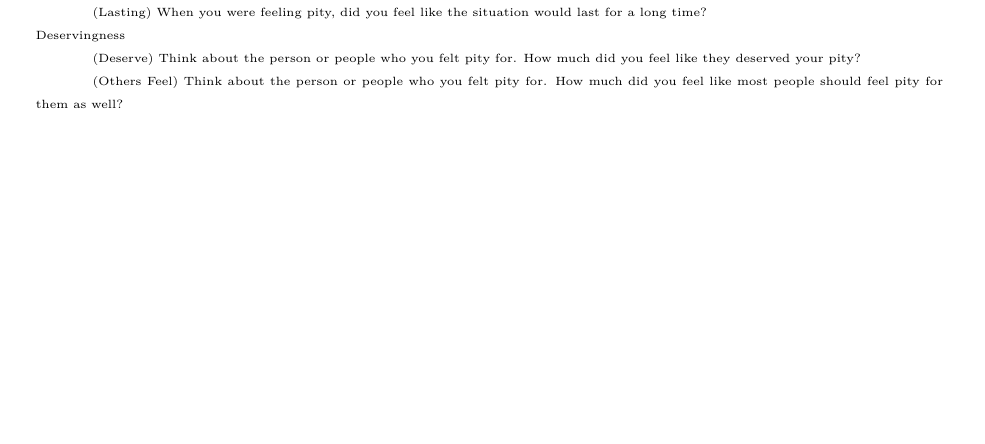
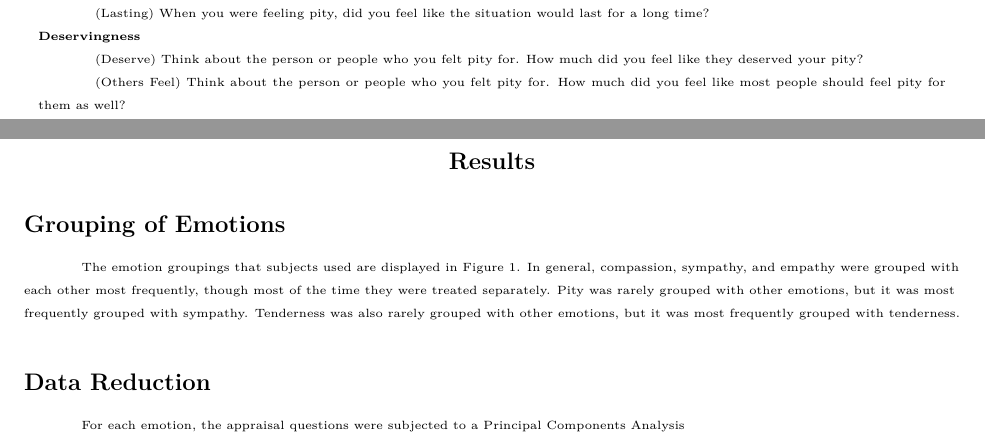
Before and after one commit to joshwondra/Prosocial-Emotion-Appraisals, a LaTeX paper (PSEmanuscript.tex): part of page 7 of 7 before the commit and two parts of pages 8 and 9 of 11 after it, the two joined at a grey line, cut so that both start at the same text, the shorter picture padded with empty space. Compiled offline with pdfLaTeX; a LaTeX package or settings file that is missing is left out.

Commit message:
Various updates

```diff
--- a/PSEmanuscript.tex
+++ b/PSEmanuscript.tex
@@ -1,7 +1,6 @@
 \documentclass[man]{apa6}
 
 \usepackage{longtable}
-\usepackage{threeparttablex}
 
 \title{Appraisal Patterns of Prosocial Emotions}
 \shorttitle{Appraisals and Prosocial Emotions}
@@ -94,2 +96,3 @@ Stability \\
 \hspace{1cm}(Temporary) When you were feeling pity, how much did you feel like the situation was only temporary and would change? \\
 \hspace{1cm}(Lasting) When you were feeling pity, did you feel like the situation would last for a long time? \\
+\textbf{Deservingness} \\
@@ -97,12 +99,44 @@ Deservingness \\
 \hspace{1cm}(Deserve) Think about the person or people who you felt pity for. How much did you feel like they deserved your pity? \\
 \hspace{1cm}(Others Feel) Think about the person or people who you felt pity for. How much did you feel like most people should feel pity for them as well? \\
+\end{longtable}
+% \end{tabular}
+% \end{table}
+\newpage
+
+
+\section{Results}
+\subsection{Grouping of Emotions}
+The emotion groupings that subjects used are displayed in Figure 1. In general, compassion, sympathy, and empathy were grouped with each other most frequently, though most of the time they were treated separately. Pity was rarely grouped with other emotions, but it was most frequently grouped with sympathy. Tenderness was also rarely grouped with other emotions, but it was most frequently grouped with tenderness.
+
+
+\begin{table}
+Table 1
+
+\textit{Number of Times that Each Pair of Emotions was Grouped Together}
+
+\begin{tabular}{l c c c c c}
+\hline
+& Compassion & Sympathy & Empathy & Pity & Tenderness
+\\ \hline
+Compassion & 196 (100\%) & 39 (20\%) & 34 (17\%) & 5 (3\%) & 48 (24\%) \\
+Sympathy & 39 (20\%) & 196 (100\%) & 34 (17\%) & 31 (16\%) & 11 (6\%) \\
+Empathy & 34 (17\%) & 34 (17\%) & 196 (100\%) & 13 (7\%) & 10 (5\%) \\
+Pity & 5 (3\%) & 31 (16\%) & 13 (7\%) & 196 (100\%) & 3 (2\%) \\
+Tenderness & 48 (24\%) & 11 (6\%) & 10 (5\%) & 3 (2\%) & 196 (100\%) \\
+\\ \hline
 \end{tabular}
 \end{table}
 
+\begin{table}
+\begin{tabular}{l}
+This is a test
+\\ \hline
+196
+\end{tabular}
+\end{table}
 
-
-\section {Results}
-
+\subsection{Data Reduction}
+For each emotion, the appraisal questions were subjected to a Principal Components Analysis
 
 
 \end{document}
```
Also changed, not shown: PSEmanuscript-concordance.tex (+1 -1 lines), PSEmanuscript.pdf, PSEmanuscript.tex (36 more changed lines), 8 other files.
